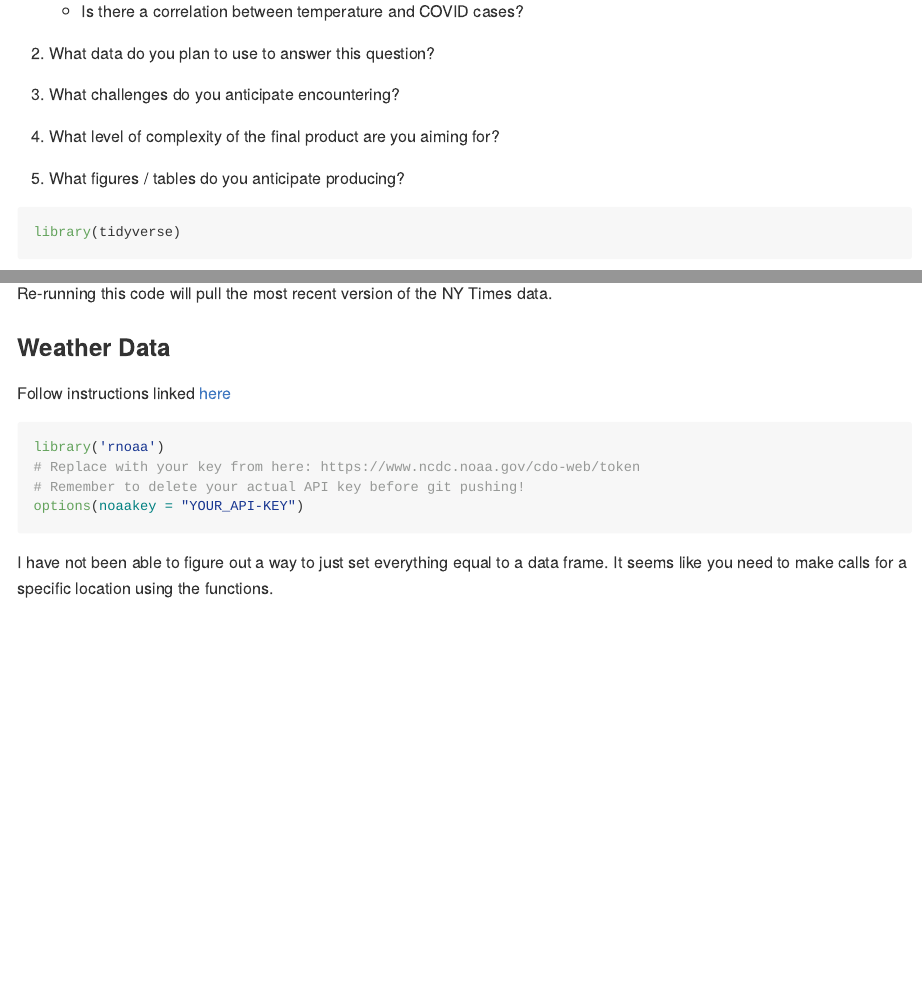
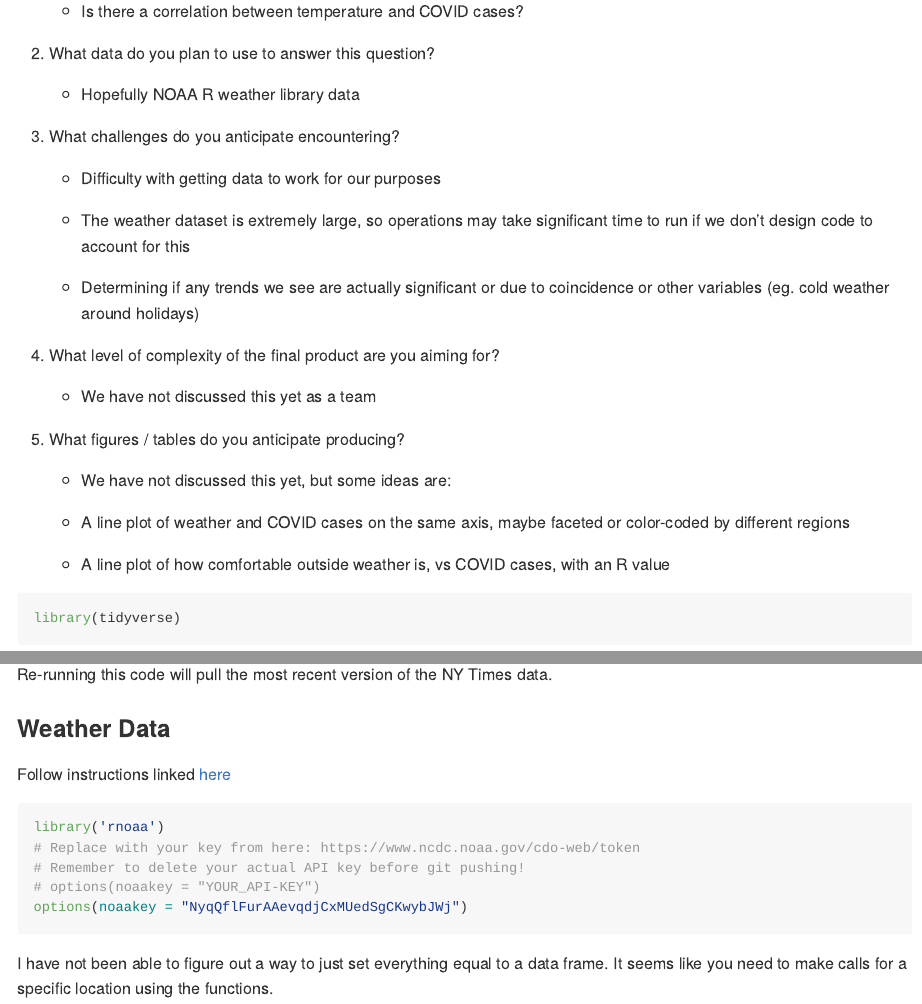
Before and after one commit to katie608/covid-19-project, an R Markdown document (project1.Rmd): the page in a window 1100 px wide, from 790 px down, and a second part further down, joined at a grey line. Rendered offline with R 4.5, knitr and Pandoc, with nearby package versions; some code elsewhere in the file could not run offline.

Commit message:
Write some notes for check-in during tomorrow's class

````diff
--- a/project1.Rmd
+++ b/project1.Rmd
@@ -17,11 +17,27 @@ output:
 
 2.  What data do you plan to use to answer this question?
 
+    -   Hopefully NOAA R weather library data
+
 3.  What challenges do you anticipate encountering?
+
+    -   Difficulty with getting data to work for our purposes
+
+    -   The weather dataset is extremely large, so operations may take significant time to run if we don't design code to account for this
+
+    -   Determining if any trends we see are actually significant or due to coincidence or other variables (eg. cold weather around holidays)
 
 4.  What level of complexity of the final product are you aiming for?
 
+    -   We have not discussed this yet as a team
+
 5.  What figures / tables do you anticipate producing?
+
+    -   We have not discussed this yet, but some ideas are:
+
+    -   A line plot of weather and COVID cases on the same axis, maybe faceted or color-coded by different regions
+
+    -   A line plot of how comfortable outside weather is, vs COVID cases, with an R value
 
 <!-- -------------------------------------------------- -->
 
@@ -80,7 +96,8 @@ Follow instructions linked [here](https://docs.ropensci.org/rnoaa/articles/rnoaa
 library('rnoaa')
 # Replace with your key from here: https://www.ncdc.noaa.gov/cdo-web/token
 # Remember to delete your actual API key before git pushing!
-options(noaakey = "YOUR_API-KEY")
+# options(noaakey = "YOUR_API-KEY")
+options(noaakey = "NyqQflFurAAevqdjCxMUedSgCKwybJWj")
 ```
 
 I have not been able to figure out a way to just set everything equal to a data frame. It seems like you need to make calls for a specific location using the functions.
````
